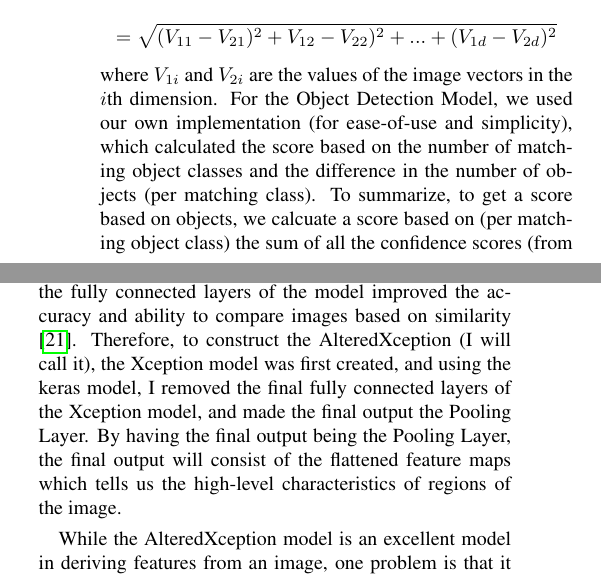
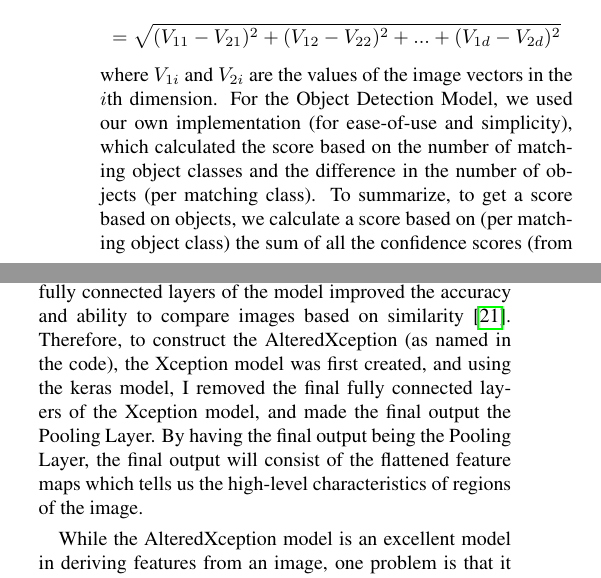
Before and after one commit to linschris/comps-project, a LaTeX document (paper/comps_final_paper.tex): two parts of the columns of pages 3 and 4 of 10, joined at a grey line, cut so that both start at the same text. Compiled offline with pdfLaTeX.

Commit message:
Final Draft

```diff
--- a/paper/comps_final_paper.tex
+++ b/paper/comps_final_paper.tex
@@ -91,7 +91,7 @@ While the Convolutional Neural Network is an excellent model in deriving feature
 Moving on, the Faster R-CNN is a third-generation object detection model, sprouting from the original R-CNN. The Faster R-CNN utilizes a Region Proposal Network (RPN) and convolutional layers (as discussed above) to determine the objects present. A Region Proposal Network will take any size image as input and determine how strongly it believes rectangular regions may have/be an object, by giving them an "objectness score" \cite{Ren2016}. To generate the proposals (of where objects may be), a small neural network is slid across the feature maps of the image (of the final convolutional layer) to generate a objectness score for regions of the image. Once it has determined regions (by having a threshold objectness score and activation function), these regions (of the feature map) will be fed into a fully-connected layer, which will determine the object within the region \cite{Ren2016}. Applying this to all the regions of the image, we can determine all the objects (with sizes, bounding boxes), where the objects are present in the photo.
 
 To compute the "distance" or the similarity between two images, we compute the distance between the image representations (which are high-dimensional vectors). The distance metric used is Euclidean distance, which computes the distance between two image vectors $V_1$ and $V_2$ of dimension $d$ by computing the squared difference between the two vectors: $$D(V_1, V_2) = \sqrt{\sum_{i=0}^{d} (V_{1i} - V_{2i})^2}$$
-$$ = \sqrt{(V_{11} - V_{21})^2 + V_{12} - V_{22})^2 + ... + (V_{1d} - V_{2d})^2 }$$ where $V_{1i}$ and $V_{2i}$ are the values of the image vectors in the $i$th dimension. For the Object Detection Model, we used our own implementation (for ease-of-use and simplicity), which calculated the score based on the number of matching object classes and the difference in the number of objects (per matching class). To summarize, to get a score based on objects, we calcuate a score based on (per matching object class) the sum of all the confidence scores (from the database image) multipled by the reciprocal of the difference in the number of objects in the two images. To compute the score based on objects: $$OS(I_1, I_2) = \sum_{i = 0}^{c} \frac{1}{|I_{1i} - I_{2i}| + 1} \cdot (\sum_{all \ objects \ in \ I_{2}} o_s)$$
+$$ = \sqrt{(V_{11} - V_{21})^2 + (V_{12} - V_{22})^2 + ... + (V_{1d} - V_{2d})^2 }$$ where $V_{1i}$ and $V_{2i}$ are the values of the image vectors in the $i$th dimension. For the Object Detection Model, we used our own implementation (for ease-of-use and simplicity), which calculated the score based on the number of matching object classes and the difference in the number of objects (per matching class). To summarize, to get a score based on objects, we calculate a score based on (per matching object class) the sum of all the confidence scores (from the database image) multiplied by the reciprocal of the difference in the number of objects in the two images. To compute the score based on objects: $$OS(I_1, I_2) = \sum_{i = 0}^{c} \frac{1}{|I_{1i} - I_{2i}| + 1} \cdot (\sum_{all \ objects \ in \ I_{2}} o_s)$$
 
 where $I_{1i}$, $I_{2i}$ are the number of objects for a given object class $i$ (up to the $c$ classes they share), $o_s$ is an individual object confidence score.
 
@@ -111,13 +111,11 @@ While videos from other platforms such as Dailymotion, Vimeo, or Twitch could've
 
 After obtaining the thumbnail and the corresponding video frames, I used a python library called opencv2, to load the images as a manipulatable 5D array of the image's pixels, with a size of the image's width, height, and number of channels (3 for red, green, and blue values of a pixel). To match the input expected by the models, these image arrays were resized to have a width and height of 299 pixels each. As YouTube thumbnails and frames are unlabeled images, with real-life objects present within them, I utilized the Convolutional Neural Network (CNN) which can learn and describe characteristics of objects and regions of images. To avoid training the Convolutional Neural Network (as I cannot train the neural network with unlabeled images), I utilized a pre-trained model, one trained with images from ImageNet of many different objects, so the training wouldn't be conducted by myself (which would require labeled data and time to train). Therefore, the CNN learns to detect and describe characteristics such as colors, shapes, and textures of real-life objects (which people are likely to query with). As a final desire, as efficiency becomes important when computing millions of images to decrease the amount of computing power and time for the image. With this characteristics in mind, the Xception model was a clear choice, as the model was extremely efficient, and it has a high top-five accuracy for image classification \cite{Chollet2017}, which is important in the context of related videos (where finding many good options can be better than finding only one great option) \cite{Stancic2022}.
 
-With CNN Models, in its normal state, there are two parts: the feature (characteristic extractor) extraction and classification portion (using fully connected layers). The output of the classification (from the fully connected layer) is far too semantic and researchers found that removing the fully connected layers of the model improved the accuracy and ability to compare images based on similarity \cite{Qian2020}. Therefore, to construct the AlteredXception (I will call it), the Xception model was first created, and using the keras model, I removed the final fully connected layers of the Xception model, and made the final output the Pooling Layer. By having the final output being the Pooling Layer, the final output will consist of the flattened feature maps which tells us the high-level characteristics of regions of the image.
+With CNN Models, in its normal state, there are two parts: the feature (characteristic extractor) extraction and classification portion (using fully connected layers). The output of the classification (from the fully connected layer) is far too semantic and researchers found that removing the fully connected layers of the model improved the accuracy and ability to compare images based on similarity \cite{Qian2020}. Therefore, to construct the AlteredXception (as named in the code), the Xception model was first created, and using the keras model, I removed the final fully connected layers of the Xception model, and made the final output the Pooling Layer. By having the final output being the Pooling Layer, the final output will consist of the flattened feature maps which tells us the high-level characteristics of regions of the image.
 
 While the AlteredXception model is an excellent model in deriving features from an image, one problem is that it sees the image is one way. The pooling layers of the Convolutional Neural Network will group the activiations of features using one size of square grid, i.e. it looks at the characteristics of the image through one size of window. However, to look at the image in different ways, an algorithm known as RMAC (Regional Maximal Activations of Convolutions) can be implemented on top of the CNN to look at the activiations of features through many lens (i.e. sizes of square grid). Instead of computing the description through one "lens", we compute many different vectors based on different sized regions (to grab small and big characteristics/objects of the image) and combine them to form a vector which captures many different perspectives. Not only is this just as efficient as the normal CNN (as we just use the feature maps from the neural network), but this algorithm has proven to perform better than normal standard CNNs in image classification \cite{Tolias2016}. In the search to find a worthwhile image representation/description, testing the normal CNN versus this adaption can help determine if the added algorithm improves the results. To distinguish this adapation of the CNN from the normal CNN, I will refer to this adapation as the RMAC model. To build the RMAC model, utilizing code from Gordo \cite{Gordo2016} (readapted from Tolias \cite{Tolias2016}) and my implementation of the CNN, I combined them together.
 
-In combination with the AlteredXception and RMAC model, a pre-trained Object Detection Model, called the Faster R-CNN model, was utilized for its accuracy and ease-of-use with general object classes. While it couldn't pick up on nuances very well, it can be used as a discriminator as well as for grabbing relevant (but not specific) videos very easily. To implement this model, the gluoncv library was utilized, which had a pre-trained version of the Faster R-CNN.
-
-After implementing and configuring these models, I began using the models to gather predictions/descriptions of various images from frames and thumbnails I gathered, passing them through the model and storing them away.
+In combination with the AlteredXception and RMAC model, a pre-trained Object Detection Model, called the Faster R-CNN model, was utilized for its accuracy and ease-of-use with general object classes. While it couldn't pick up on nuances very well, it can be used as a discriminator as well as for grabbing relevant (but not specific) videos very easily. To implement this model, the gluoncv library was utilized, which had a pre-trained version of the Faster R-CNN. After implementing and configuring these models, I began using the models to gather predictions/descriptions of various images from frames and thumbnails I gathered, passing them through the model and storing them away.
 
 To store these image descriptions, my file system was used as a database, consisting of only JSON and NPY files. JSON files were initially used as they allowed me to maintain order and also check for duplicate predictions in my database. By storing the image paths as a key and the predictions as a value, I can simply check if an image path already exists within my JSON before computing the prediction (and wasting time creating duplicate predictions). As well as, I can use it to order my image paths and view it relatively easily. However, a big problem with JSON files is that loading the files take a long time, which in the context of an user interface and computing other predictions, can mean long wait times (on the magnitude of minutes) to load and have the prediction maps ready to be queried from or added to. So, as numpy files store and load numpy arrays much more efficiently compared to JSON files \cite{StackOverflow2016} and the overall ease-of-use with the numpy library (as my image representations were large numpy arrays), .npy files were used to store the image representations. To maintain the benefits of JSON with duplicates, I created a .npy file for the image representations (essentially a giant array of numpy arrays), and a JSON file which mapped an image path to the index of where the corresponding image representation is within the numpy array. So, the numpy files are faster to load and store, are smaller in size (as numpy has methods to efficiently store their arrays in npy files), and we still gain the benefits of JSON previously stated. For the Object Detection Model (unlike the other models), inverted indexing could be utilized for faster querying. Inverted Indexing is the process of mapping "words" to image as a way to determine and find more related images quickly. If our query image has visual words computed, we can use them to find other related images based on matching object classes. In the case of the Faster-R-CNN model, images had representations consisting of the objects' classes, sizes, and the model's confidence scores. Therefore, we can use inverted indexing to store an object class and map it to image paths which had the same object class. Each image path would also map to its confidence score of that object classes, so when we query, we can favor images where the model was more confident. By using this style of "database", when we compute the objects of an image, we can use the objects we find to query for images (and therefore videos) with related objects very quickly (since we don't look at all images, only those which match).
 
```
